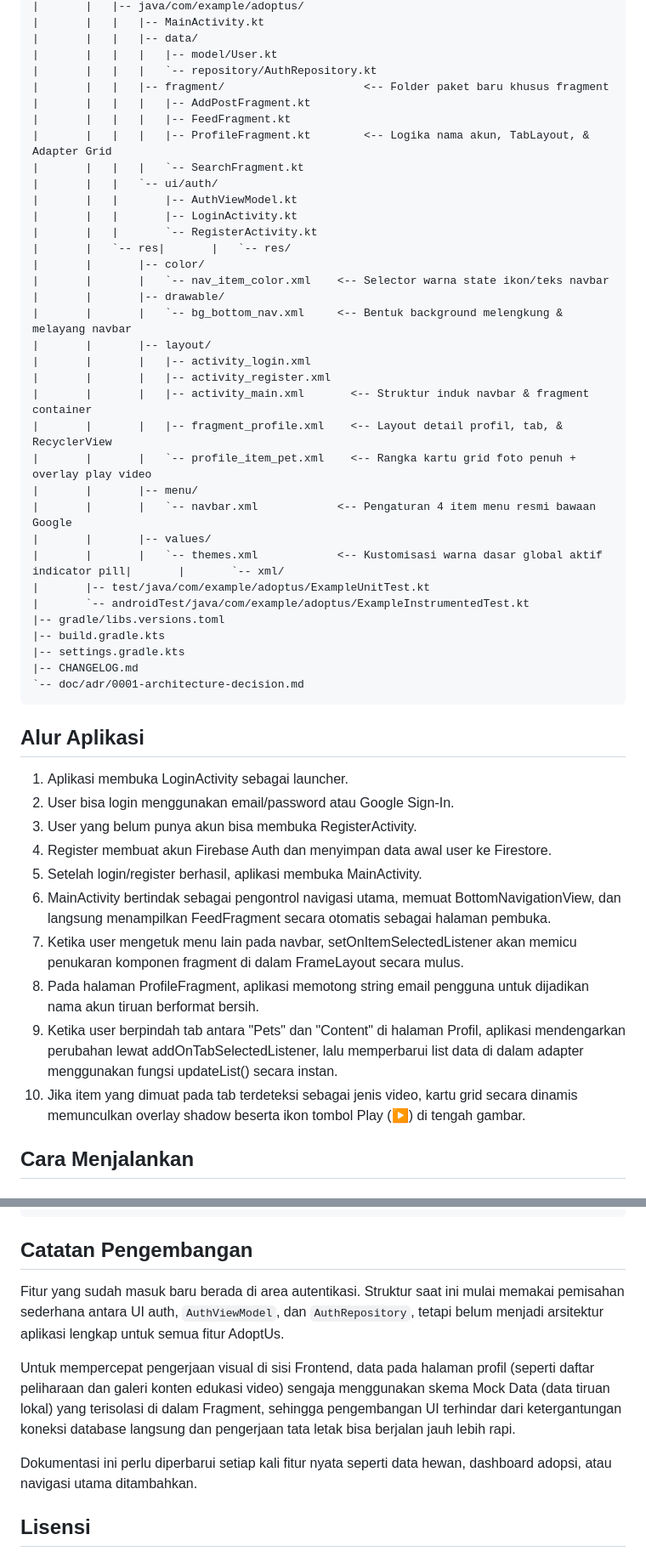
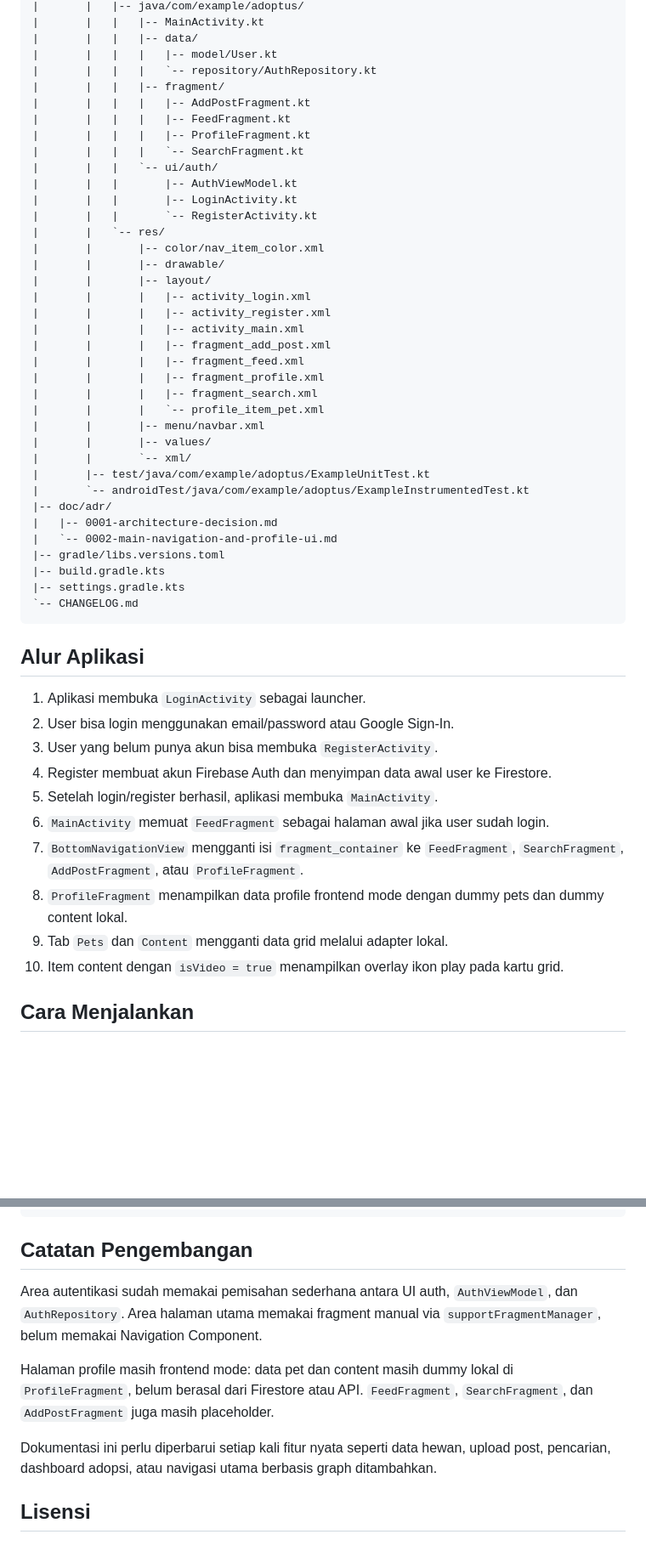
Before and after one commit to Mingoming/AdoptUs, a Markdown page: README.md, 2 parts joined by grey strips. Shown at 85% size. Rendered like a GitHub page; blank space fills up the shorter version.

Commit message:
docs: update README for navigation and profile UI

````diff
--- a/README.md
+++ b/README.md
@@ -66,51 +62,53 @@ Dokumen ini hanya menjelaskan implementasi yang sudah ada di repository saat ini
 |       |   |   |-- data/
 |       |   |   |   |-- model/User.kt
 |       |   |   |   `-- repository/AuthRepository.kt
-|       |   |   |-- fragment/                     <-- Folder paket baru khusus fragment
+|       |   |   |-- fragment/
 |       |   |   |   |-- AddPostFragment.kt
 |       |   |   |   |-- FeedFragment.kt
-|       |   |   |   |-- ProfileFragment.kt        <-- Logika nama akun, TabLayout, & Adapter Grid
+|       |   |   |   |-- ProfileFragment.kt
 |       |   |   |   `-- SearchFragment.kt
 |       |   |   `-- ui/auth/
 |       |   |       |-- AuthViewModel.kt
 |       |   |       |-- LoginActivity.kt
 |       |   |       `-- RegisterActivity.kt
-|       |   `-- res|       |   `-- res/
-|       |       |-- color/
-|       |       |   `-- nav_item_color.xml    <-- Selector warna state ikon/teks navbar
+|       |   `-- res/
+|       |       |-- color/nav_item_color.xml
 |       |       |-- drawable/
-|       |       |   `-- bg_bottom_nav.xml     <-- Bentuk background melengkung & melayang navbar
 |       |       |-- layout/
 |       |       |   |-- activity_login.xml
 |       |       |   |-- activity_register.xml
-|       |       |   |-- activity_main.xml       <-- Struktur induk navbar & fragment container
-|       |       |   |-- fragment_profile.xml    <-- Layout detail profil, tab, & RecyclerView
-|       |       |   `-- profile_item_pet.xml    <-- Rangka kartu grid foto penuh + overlay play video
-|       |       |-- menu/
-|       |       |   `-- navbar.xml            <-- Pengaturan 4 item menu resmi bawaan Google
+|       |       |   |-- activity_main.xml
+|       |       |   |-- fragment_add_post.xml
+|       |       |   |-- fragment_feed.xml
+|       |       |   |-- fragment_profile.xml
+|       |       |   |-- fragment_search.xml
+|       |       |   `-- profile_item_pet.xml
+|       |       |-- menu/navbar.xml
 |       |       |-- values/
-|       |       |   `-- themes.xml            <-- Kustomisasi warna dasar global aktif indicator pill|       |       `-- xml/
+|       |       `-- xml/
 |       |-- test/java/com/example/adoptus/ExampleUnitTest.kt
 |       `-- androidTest/java/com/example/adoptus/ExampleInstrumentedTest.kt
+|-- doc/adr/
+|   |-- 0001-architecture-decision.md
+|   `-- 0002-main-navigation-and-profile-ui.md
 |-- gradle/libs.versions.toml
 |-- build.gradle.kts
 |-- settings.gradle.kts
-|-- CHANGELOG.md
-`-- doc/adr/0001-architecture-decision.md
+`-- CHANGELOG.md
 ```
 
 ## Alur Aplikasi
 
-1. Aplikasi membuka LoginActivity sebagai launcher.
+1. Aplikasi membuka `LoginActivity` sebagai launcher.
 2. User bisa login menggunakan email/password atau Google Sign-In.
-3. User yang belum punya akun bisa membuka RegisterActivity.
+3. User yang belum punya akun bisa membuka `RegisterActivity`.
 4. Register membuat akun Firebase Auth dan menyimpan data awal user ke Firestore.
-5. Setelah login/register berhasil, aplikasi membuka MainActivity.
-6. MainActivity bertindak sebagai pengontrol navigasi utama, memuat BottomNavigationView, dan langsung menampilkan FeedFragment secara otomatis sebagai halaman pembuka.
-7. Ketika user mengetuk menu lain pada navbar, setOnItemSelectedListener akan memicu penukaran komponen fragment di dalam FrameLayout secara mulus.
-8. Pada halaman ProfileFragment, aplikasi memotong string email pengguna untuk dijadikan nama akun tiruan berformat bersih.
-9. Ketika user berpindah tab antara "Pets" dan "Content" di halaman Profil, aplikasi mendengarkan perubahan lewat addOnTabSelectedListener, lalu memperbarui list data di dalam adapter menggunakan fungsi updateList() secara instan.
-10. Jika item yang dimuat pada tab terdeteksi sebagai jenis video, kartu grid secara dinamis memunculkan overlay shadow beserta ikon tombol Play (▶️) di tengah gambar.
+5. Setelah login/register berhasil, aplikasi membuka `MainActivity`.
+6. `MainActivity` memuat `FeedFragment` sebagai halaman awal jika user sudah login.
+7. `BottomNavigationView` mengganti isi `fragment_container` ke `FeedFragment`, `SearchFragment`, `AddPostFragment`, atau `ProfileFragment`.
+8. `ProfileFragment` menampilkan data profile frontend mode dengan dummy pets dan dummy content lokal.
+9. Tab `Pets` dan `Content` mengganti data grid melalui adapter lokal.
+10. Item content dengan `isVideo = true` menampilkan overlay ikon play pada kartu grid.
 
 ## Cara Menjalankan
 
@@ -147,11 +145,11 @@ macOS/Linux:
 
 ## Catatan Pengembangan
 
-Fitur yang sudah masuk baru berada di area autentikasi. Struktur saat ini mulai memakai pemisahan sederhana antara UI auth, `AuthViewModel`, dan `AuthRepository`, tetapi belum menjadi arsitektur aplikasi lengkap untuk semua fitur AdoptUs.
+Area autentikasi sudah memakai pemisahan sederhana antara UI auth, `AuthViewModel`, dan `AuthRepository`. Area halaman utama memakai fragment manual via `supportFragmentManager`, belum memakai Navigation Component.
 
-Untuk mempercepat pengerjaan visual di sisi Frontend, data pada halaman profil (seperti daftar peliharaan dan galeri konten edukasi video) sengaja menggunakan skema Mock Data (data tiruan lokal) yang terisolasi di dalam Fragment, sehingga pengembangan UI terhindar dari ketergantungan koneksi database langsung dan pengerjaan tata letak bisa berjalan jauh lebih rapi.
+Halaman profile masih frontend mode: data pet dan content masih dummy lokal di `ProfileFragment`, belum berasal dari Firestore atau API. `FeedFragment`, `SearchFragment`, dan `AddPostFragment` juga masih placeholder.
 
-Dokumentasi ini perlu diperbarui setiap kali fitur nyata seperti data hewan, dashboard adopsi, atau navigasi utama ditambahkan.
+Dokumentasi ini perlu diperbarui setiap kali fitur nyata seperti data hewan, upload post, pencarian, dashboard adopsi, atau navigasi utama berbasis graph ditambahkan.
 
 ## Lisensi
 
````
Also changed, not shown: other parts of README.md (+11 -15 lines).
